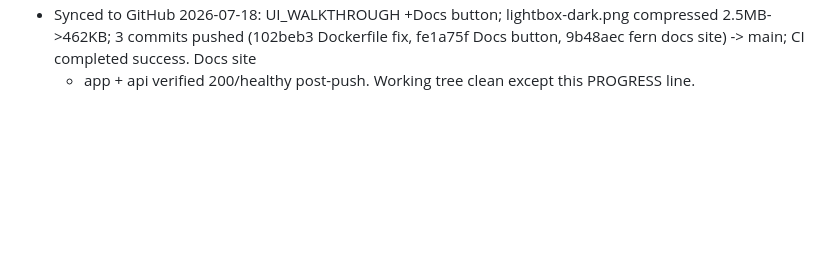
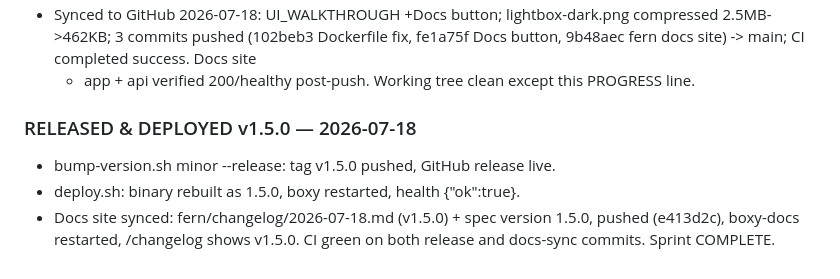
Before and after one commit to adminbjkai/boxy, a Markdown page: PROGRESS.md, the part around the change. GitHub-like rendering; blank space fills up the shorter version.

Commit message:
docs: log v1.5.0 release and deploy
Co-Authored-By: Claude Fable 5 <noreply@anthropic.com>

```diff
--- a/PROGRESS.md
+++ b/PROGRESS.md
@@ -207,3 +207,10 @@ copy/cut/paste, storage stats, shortcuts help, loading polish.
   Docs button, 9b48aec fern docs site) -> main; CI completed success. Docs site
   + app + api verified 200/healthy post-push. Working tree clean except this
   PROGRESS line.
+
+### RELEASED & DEPLOYED v1.5.0 — 2026-07-18
+- bump-version.sh minor --release: tag v1.5.0 pushed, GitHub release live.
+- deploy.sh: binary rebuilt as 1.5.0, boxy restarted, health {"ok":true}.
+- Docs site synced: fern/changelog/2026-07-18.md (v1.5.0) + spec version 1.5.0,
+  pushed (e413d2c), boxy-docs restarted, /changelog shows v1.5.0. CI green on
+  both release and docs-sync commits. Sprint COMPLETE.
```
